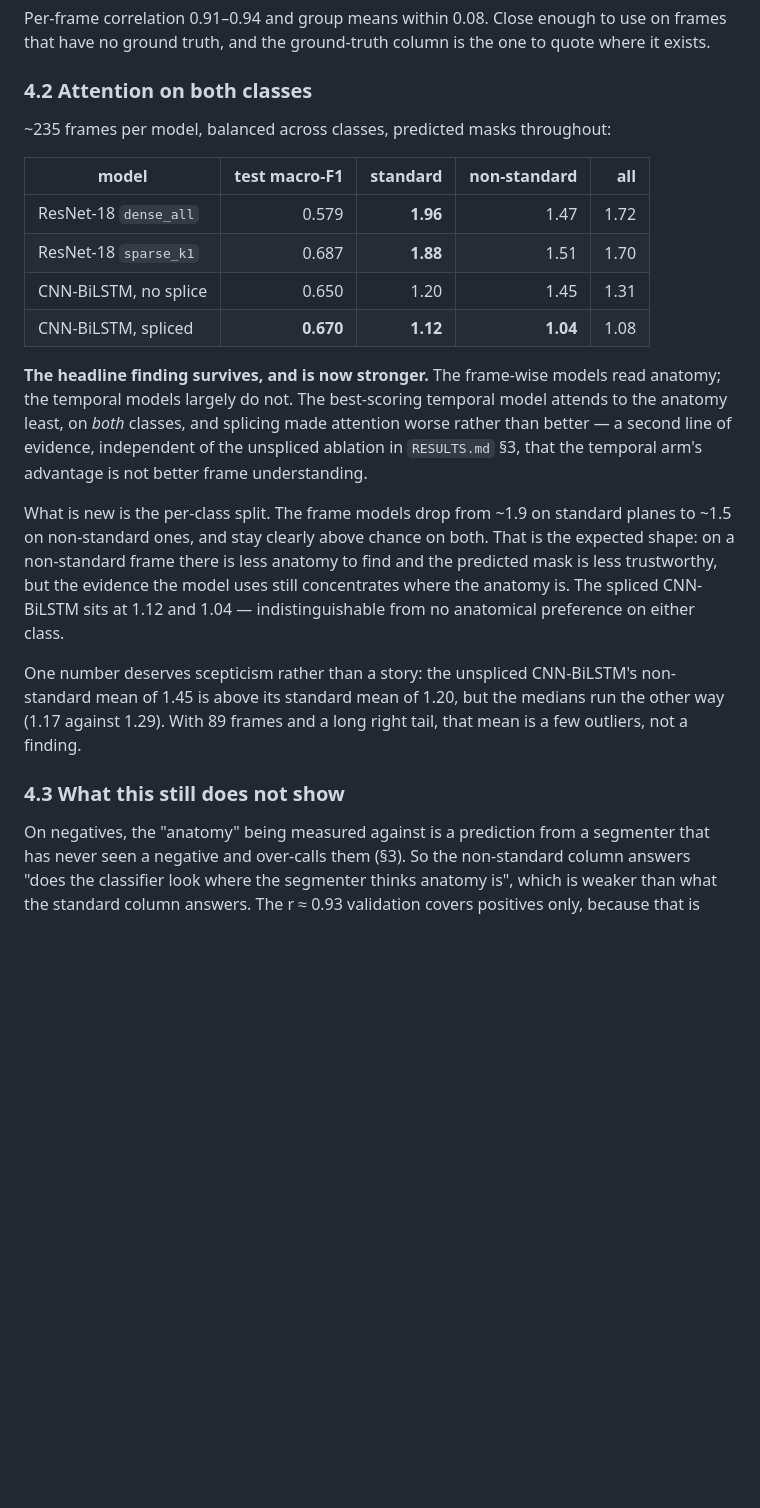
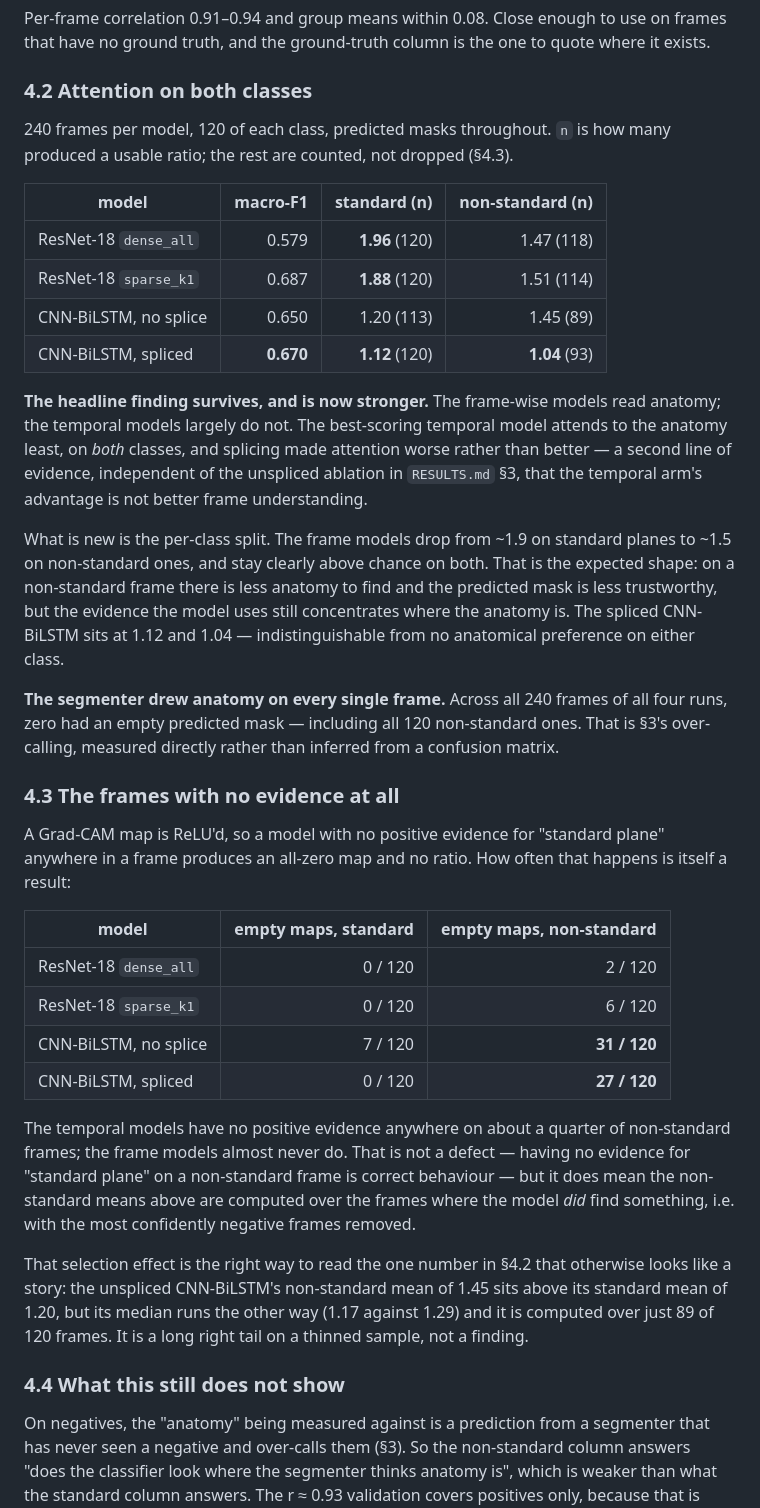
Before and after one commit to AkhilTeja2209/intrapartum-plane-density, a Markdown page: docs/SEGMENTATION_AND_ATTENTION.md, the part around the change. GitHub-like rendering; blank space fills up the shorter version.

Commit message:
Report the measured dropped-frame counts in the write-up
Re-ran the four all-class attention analyses now that frames without a
ratio are counted rather than discarded. Two measured numbers replace
inference:

The segmenter drew anatomy on all 240 frames of all four runs, including
every one of the 120 non-standard frames. That is the over-calling in
docs section 3, observed directly.

The temporal models produce an all-zero Grad-CAM -- no positive evidence
for "standard plane" anywhere -- on 27 and 31 of 120 non-standard frames,
against 2 and 6 for the frame models. Those frames carry no ratio, so the
non-standard means are computed with the most confidently negative frames
removed. That is what the unspliced model's non-standard mean of 1.45
against a median of 1.17 actually is, over 89 of 120 frames.

Co-Authored-By: Claude Opus 5 <noreply@anthropic.com>

```diff
--- a/docs/SEGMENTATION_AND_ATTENTION.md
+++ b/docs/SEGMENTATION_AND_ATTENTION.md
@@ -249,14 +249,15 @@ to quote where it exists.
 
 ### 4.2 Attention on both classes
 
-~235 frames per model, balanced across classes, predicted masks throughout:
+240 frames per model, 120 of each class, predicted masks throughout. `n` is
+how many produced a usable ratio; the rest are counted, not dropped (§4.3).
 
-| model | test macro-F1 | standard | non-standard | all |
-|---|---:|---:|---:|---:|
-| ResNet-18 `dense_all` | 0.579 | **1.96** | 1.47 | 1.72 |
-| ResNet-18 `sparse_k1` | 0.687 | **1.88** | 1.51 | 1.70 |
-| CNN-BiLSTM, no splice | 0.650 | 1.20 | 1.45 | 1.31 |
-| CNN-BiLSTM, spliced | **0.670** | **1.12** | **1.04** | 1.08 |
+| model | macro-F1 | standard (n) | non-standard (n) |
+|---|---:|---:|---:|
+| ResNet-18 `dense_all` | 0.579 | **1.96** (120) | 1.47 (118) |
+| ResNet-18 `sparse_k1` | 0.687 | **1.88** (120) | 1.51 (114) |
+| CNN-BiLSTM, no splice | 0.650 | 1.20 (113) | 1.45 (89) |
+| CNN-BiLSTM, spliced | **0.670** | **1.12** (120) | **1.04** (93) |
 
 **The headline finding survives, and is now stronger.** The frame-wise models
 read anatomy; the temporal models largely do not. The best-scoring temporal
@@ -272,12 +273,38 @@ find and the predicted mask is less trustworthy, but the evidence the model
 uses still concentrates where the anatomy is. The spliced CNN-BiLSTM sits at
 1.12 and 1.04 — indistinguishable from no anatomical preference on either class.
 
-One number deserves scepticism rather than a story: the unspliced CNN-BiLSTM's
-non-standard mean of 1.45 is above its standard mean of 1.20, but the medians
-run the other way (1.17 against 1.29). With 89 frames and a long right tail,
-that mean is a few outliers, not a finding.
+**The segmenter drew anatomy on every single frame.** Across all 240 frames of
+all four runs, zero had an empty predicted mask — including all 120
+non-standard ones. That is §3's over-calling, measured directly rather than
+inferred from a confusion matrix.
 
-### 4.3 What this still does not show
+### 4.3 The frames with no evidence at all
+
+A Grad-CAM map is ReLU'd, so a model with no positive evidence for "standard
+plane" anywhere in a frame produces an all-zero map and no ratio. How often
+that happens is itself a result:
+
+| model | empty maps, standard | empty maps, non-standard |
+|---|---:|---:|
+| ResNet-18 `dense_all` | 0 / 120 | 2 / 120 |
+| ResNet-18 `sparse_k1` | 0 / 120 | 6 / 120 |
+| CNN-BiLSTM, no splice | 7 / 120 | **31 / 120** |
+| CNN-BiLSTM, spliced | 0 / 120 | **27 / 120** |
+
+The temporal models have no positive evidence anywhere on about a quarter of
+non-standard frames; the frame models almost never do. That is not a defect —
+having no evidence for "standard plane" on a non-standard frame is correct
+behaviour — but it does mean the non-standard means above are computed over the
+frames where the model *did* find something, i.e. with the most confidently
+negative frames removed.
+
+That selection effect is the right way to read the one number in §4.2 that
+otherwise looks like a story: the unspliced CNN-BiLSTM's non-standard mean of
+1.45 sits above its standard mean of 1.20, but its median runs the other way
+(1.17 against 1.29) and it is computed over just 89 of 120 frames. It is a long
+right tail on a thinned sample, not a finding.
+
+### 4.4 What this still does not show
 
 On negatives, the "anatomy" being measured against is a prediction from a
 segmenter that has never seen a negative and over-calls them (§3). So the
```
Also changed, not shown: README.md (+4 -1 lines).
